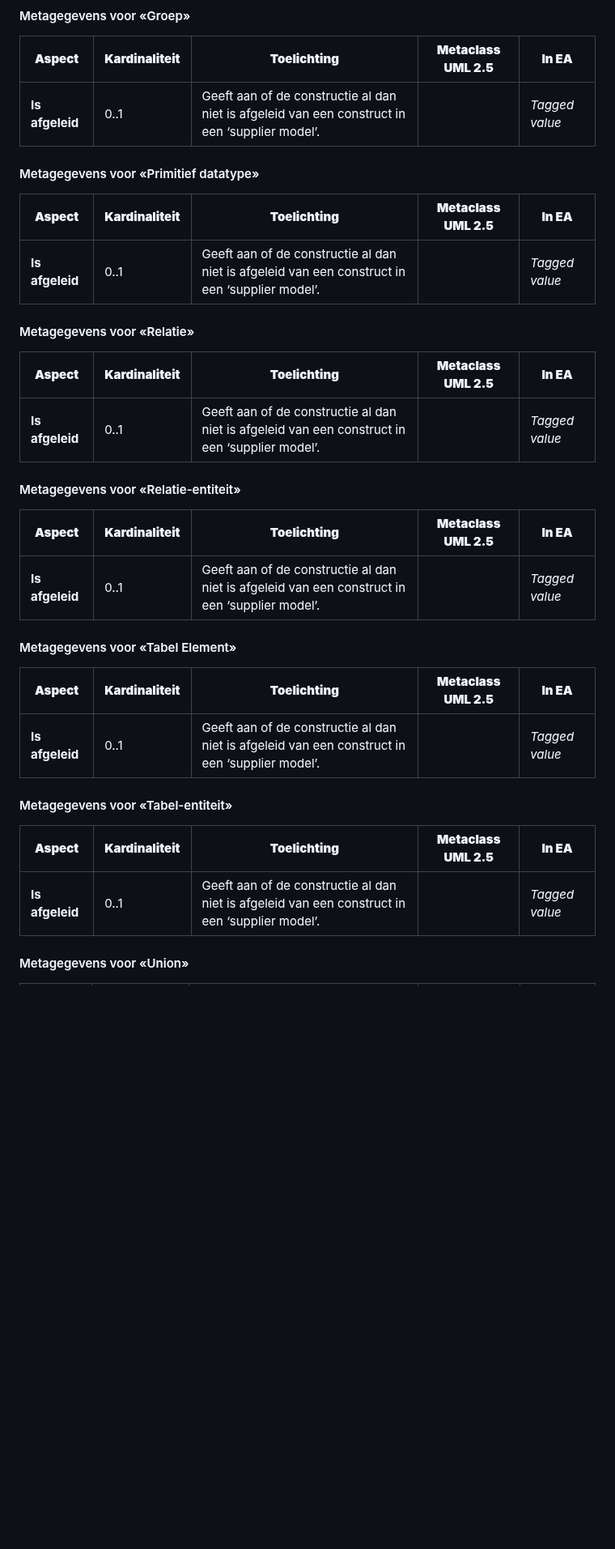
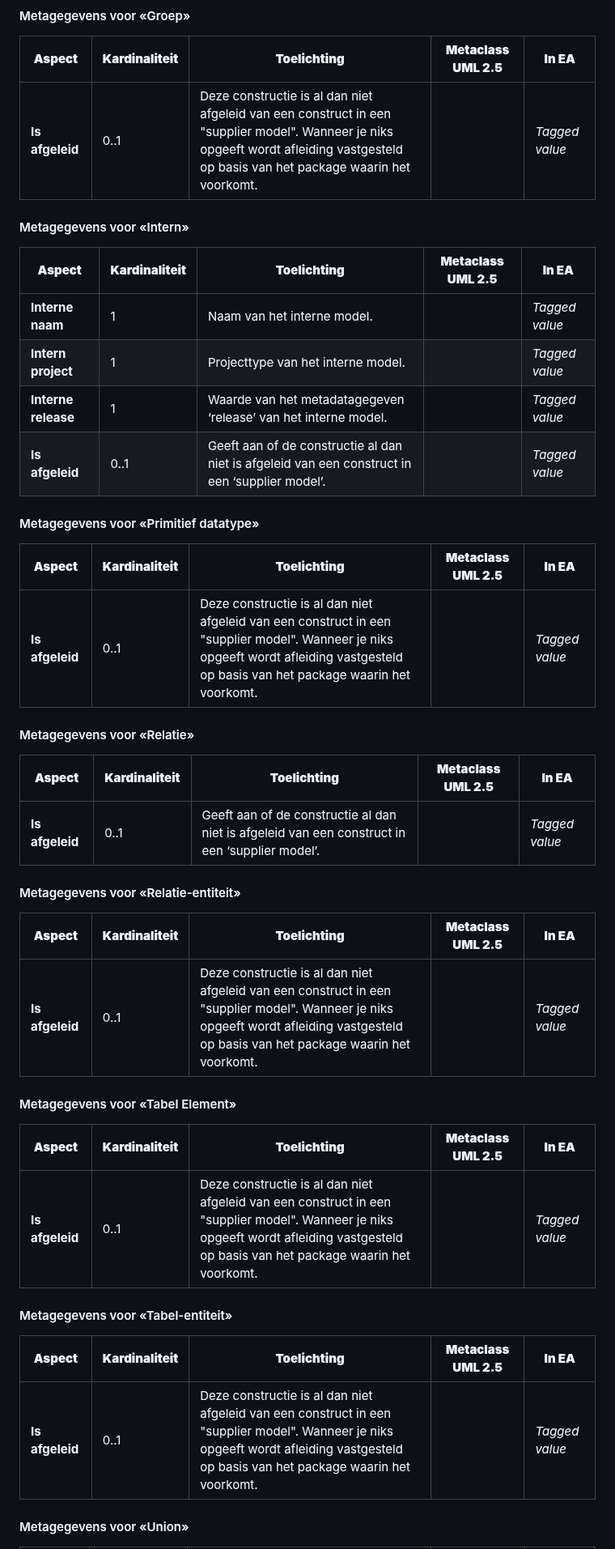
Before and after one commit to VNG-Realisatie/MBG-Werkomgeving, a Markdown page: MUG-metagegevenImvertor.md, the part around one of its changes. Shown at 81% size. Drawn GitHub-style; blank space fills up the shorter version.

```diff
--- a/MUG-metagegevenImvertor.md
+++ b/MUG-metagegevenImvertor.md
@@ -84,13 +129,22 @@ Toepassing: alle modelelementen (optioneel).
 
 | **Aspect** | **Kardinaliteit** | **Toelichting** | **Metaclass UML 2.5** | **In EA** |
 | --- | --- | --- | --- | --- |
+| **Is afgeleid** | 0..1 | Deze constructie is al dan niet afgeleid van een construct in een "supplier model". Wanneer je niks opgeeft wordt afleiding vastgesteld op basis van het package waarin het voorkomt. |  | _Tagged value_ |
+
+#### Metagegevens voor «Intern»
+
+| **Aspect** | **Kardinaliteit** | **Toelichting** | **Metaclass UML 2.5** | **In EA** |
+| --- | --- | --- | --- | --- |
+| **Interne naam** | 1 | Naam van het interne model. |  | _Tagged value_ |
+| **Intern project** | 1 | Projecttype van het interne model. |  | _Tagged value_ |
+| **Interne release** | 1 | Waarde van het metadatagegeven ‘release’ van het interne model. |  | _Tagged value_ |
 | **Is afgeleid** | 0..1 | Geeft aan of de constructie al dan niet is afgeleid van een construct in een ‘supplier model’. |  | _Tagged value_ |
 
 #### Metagegevens voor «Primitief datatype»
 
 | **Aspect** | **Kardinaliteit** | **Toelichting** | **Metaclass UML 2.5** | **In EA** |
 | --- | --- | --- | --- | --- |
-| **Is afgeleid** | 0..1 | Geeft aan of de constructie al dan niet is afgeleid van een construct in een ‘supplier model’. |  | _Tagged value_ |
+| **Is afgeleid** | 0..1 | Deze constructie is al dan niet afgeleid van een construct in een "supplier model". Wanneer je niks opgeeft wordt afleiding vastgesteld op basis van het package waarin het voorkomt. |  | _Tagged value_ |
 
 #### Metagegevens voor «Relatie»
 
@@ -102,19 +156,19 @@ Toepassing: alle modelelementen (optioneel).
 
 | **Aspect** | **Kardinaliteit** | **Toelichting** | **Metaclass UML 2.5** | **In EA** |
 | --- | --- | --- | --- | --- |
-| **Is afgeleid** | 0..1 | Geeft aan of de constructie al dan niet is afgeleid van een construct in een ‘supplier model’. |  | _Tagged value_ |
+| **Is afgeleid** | 0..1 | Deze constructie is al dan niet afgeleid van een construct in een "supplier model". Wanneer je niks opgeeft wordt afleiding vastgesteld op basis van het package waarin het voorkomt. |  | _Tagged value_ |
 
 #### Metagegevens voor «Tabel Element»
 
 | **Aspect** | **Kardinaliteit** | **Toelichting** | **Metaclass UML 2.5** | **In EA** |
 | --- | --- | --- | --- | --- |
-| **Is afgeleid** | 0..1 | Geeft aan of de constructie al dan niet is afgeleid van een construct in een ‘supplier model’. |  | _Tagged value_ |
+| **Is afgeleid** | 0..1 | Deze constructie is al dan niet afgeleid van een construct in een "supplier model". Wanneer je niks opgeeft wordt afleiding vastgesteld op basis van het package waarin het voorkomt. |  | _Tagged value_ |
 
 #### Metagegevens voor «Tabel-entiteit»
 
 | **Aspect** | **Kardinaliteit** | **Toelichting** | **Metaclass UML 2.5** | **In EA** |
 | --- | --- | --- | --- | --- |
-| **Is afgeleid** | 0..1 | Geeft aan of de constructie al dan niet is afgeleid van een construct in een ‘supplier model’. |  | _Tagged value_ |
+| **Is afgeleid** | 0..1 | Deze constructie is al dan niet afgeleid van een construct in een "supplier model". Wanneer je niks opgeeft wordt afleiding vastgesteld op basis van het package waarin het voorkomt. |  | _Tagged value_ |
 
 #### Metagegevens voor «Union»
 
```
Also changed, not shown: other parts of MUG-metagegevenImvertor.md (+62 -3 lines).
